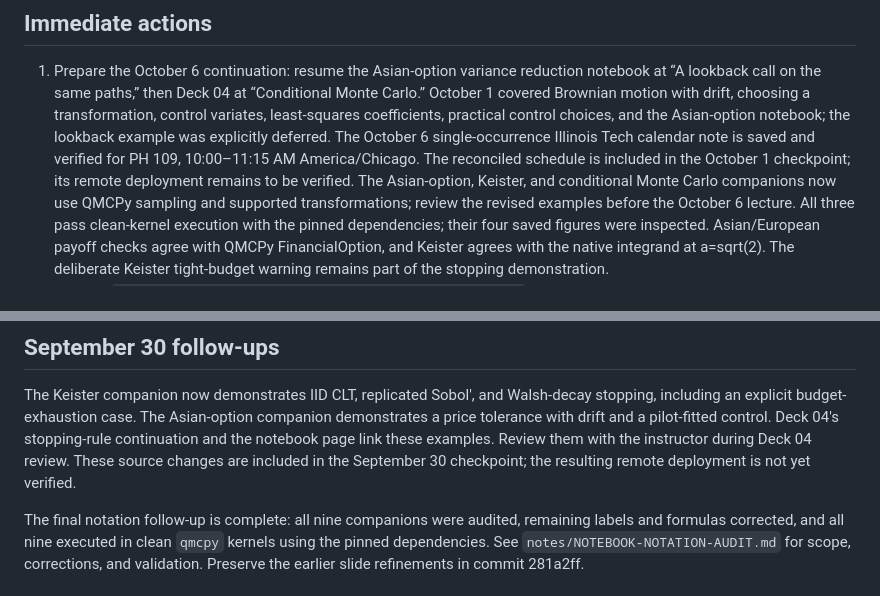
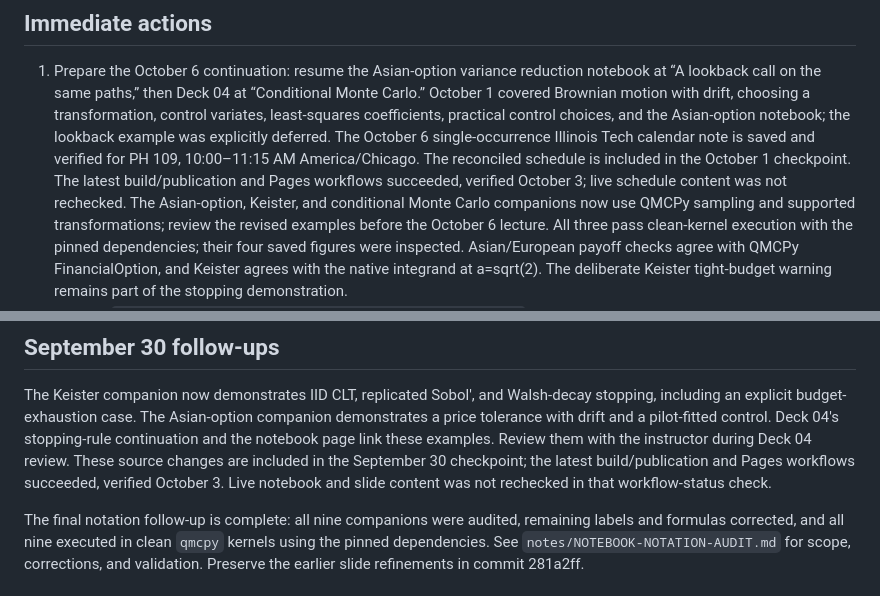
Before and after one commit to fjhickernell/MATH565Fall2026, a Markdown page: notes/NEXT.md, 2 parts joined by grey strips. GitHub-like rendering.

Commit message:
Record verified website deployment workflows

```diff
--- a/notes/NEXT.md
+++ b/notes/NEXT.md
@@ -10,7 +10,8 @@
    the lookback example was explicitly deferred. The October 6 single-occurrence
    Illinois Tech calendar note is saved and verified for PH 109,
    10:00–11:15 AM America/Chicago. The reconciled schedule is included in the
-   October 1 checkpoint; its remote deployment remains to be verified.
+   October 1 checkpoint. The latest build/publication and Pages workflows
+   succeeded, verified October 3; live schedule content was not rechecked.
    The Asian-option, Keister, and conditional Monte Carlo
    companions now use QMCPy sampling and supported transformations; review the
    revised examples before the October 6 lecture. All three pass clean-kernel
@@ -43,7 +44,8 @@ Asian-option companion demonstrates a price tolerance with drift and a
 pilot-fitted control. Deck 04's stopping-rule continuation and the notebook
 page link these examples. Review them with the instructor during Deck 04
 review. These source changes are included in the September 30 checkpoint;
-the resulting remote deployment is not yet verified.
+the latest build/publication and Pages workflows succeeded, verified October 3.
+Live notebook and slide content was not rechecked in that workflow-status check.
 
 The final notation follow-up is complete: all nine companions were audited,
 remaining labels and formulas corrected, and all nine executed in clean
```
